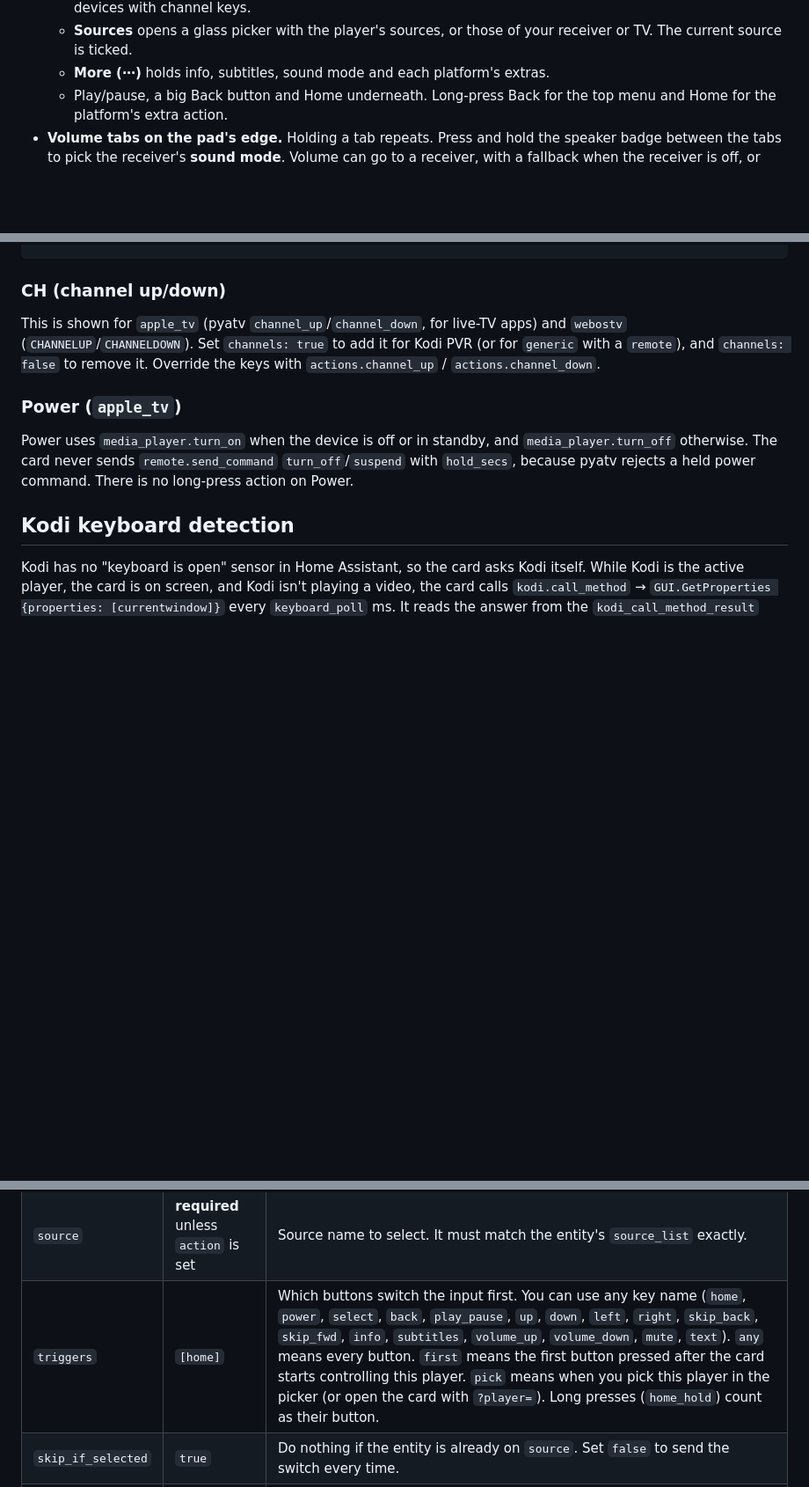
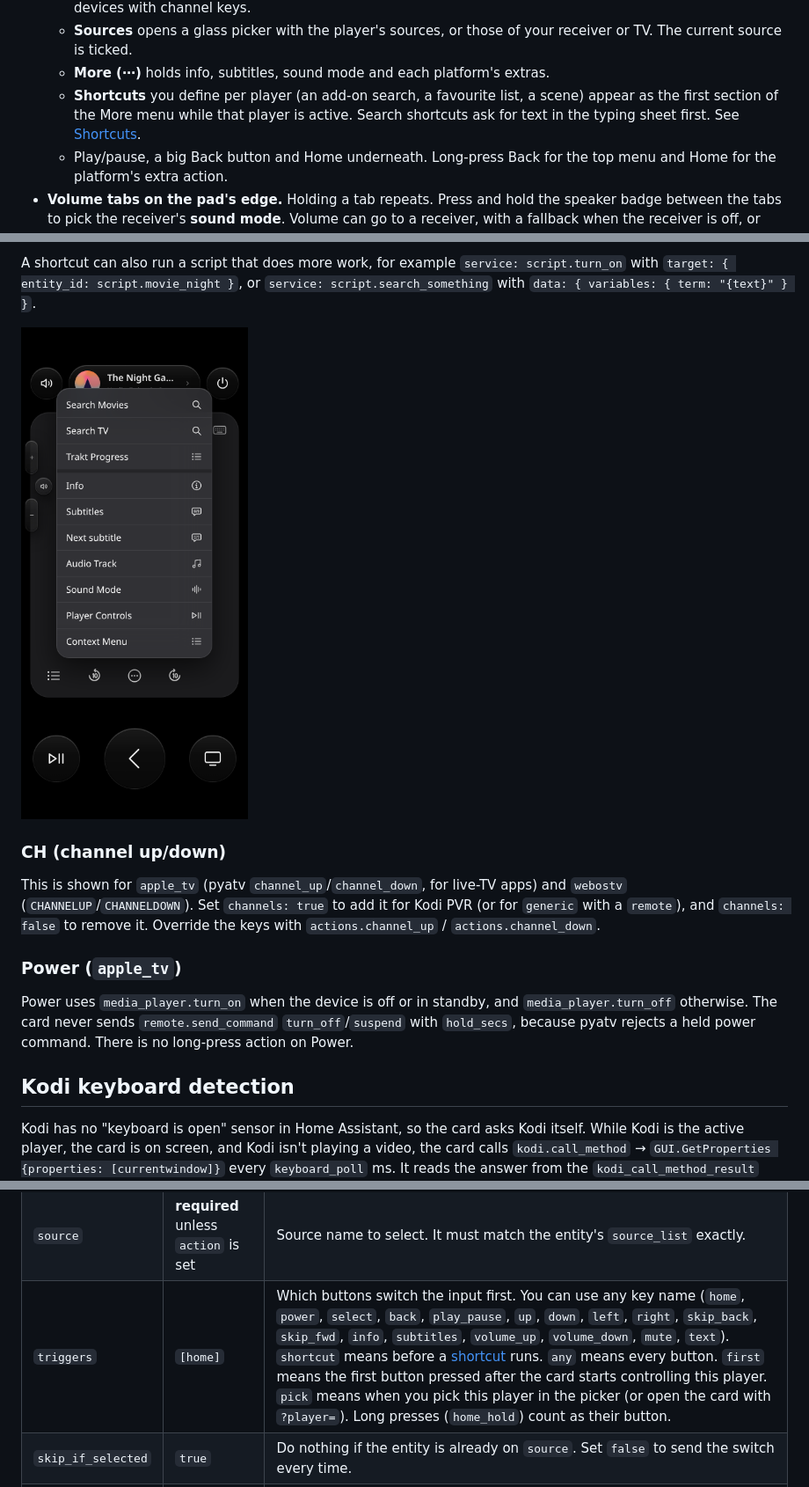
Before and after one commit to evski/ha-glass-remote-card, a Markdown page: README.md, 3 parts joined by grey strips. Shown at 88% size. Rendered like a GitHub page; pictures changed too: docs/images/shortcuts-menu.png (added); blank space fills up the shorter version.

```diff
--- a/README.md
+++ b/README.md
@@ -38,6 +38,7 @@ One card drives Kodi, LG webOS TVs, devices from Home Assistant's Apple TV integ
   - A bottom row inside the pad: **sources list | -10 | ⋯ more | +10 | CH**. Tap **CH** to open the channel stack (up chevron, CH, down chevron). Tap CH again to close it, or it closes by itself after 5 s. CH only shows on devices with channel keys.
   - **Sources** opens a glass picker with the player's sources, or those of your receiver or TV. The current source is ticked.
   - **More (⋯)** holds info, subtitles, sound mode and each platform's extras.
+  - **Shortcuts** you define per player (an add-on search, a favourite list, a scene) appear as the first section of the More menu while that player is active. Search shortcuts ask for text in the typing sheet first. See [Shortcuts](#shortcuts).
   - Play/pause, a big Back button and Home underneath. Long-press Back for the top menu and Home for the platform's extra action.
 - **Volume tabs on the pad's edge.** Holding a tab repeats. Press and hold the speaker badge between the tabs to pick the receiver's **sound mode**. Volume can go to a receiver, with a fallback when the receiver is off, or through the player's `remote` entity (HDMI-CEC/IR).
 - **Keyboard and dictation.**
@@ -262,3 +322,7 @@ Set `more: false` to hide the button.
+A shortcut can also run a script that does more work, for example `service: script.turn_on` with `target: { entity_id: script.movie_night }`, or `service: script.search_something` with `data: { variables: { term: "{text}" } }`.
+
+![More menu with shortcuts](docs/images/shortcuts-menu.png)
+
 ### CH (channel up/down)
 
 This is shown for `apple_tv` (pyatv `channel_up`/`channel_down`, for live-TV apps) and `webostv` (`CHANNELUP`/`CHANNELDOWN`). Set `channels: true` to add it for Kodi PVR (or for `generic` with a `remote`), and `channels: false` to remove it. Override the keys with `actions.channel_up` / `actions.channel_down`.
@@ -300,7 +364,7 @@ Say Kodi plays through the receiver's `UHD` input, and the receiver is still on
 |---|---|---|
 | `entity` | **required** | The `media_player` whose input is switched: an AV receiver, soundbar or TV. |
 | `source` | **required** unless `action` is set | Source name to select. It must match the entity's `source_list` exactly. |
-| `triggers` | `[home]` | Which buttons switch the input first. You can use any key name (`home`, `power`, `select`, `back`, `play_pause`, `up`, `down`, `left`, `right`, `skip_back`, `skip_fwd`, `info`, `subtitles`, `volume_up`, `volume_down`, `mute`, `text`). `any` means every button. `first` means the first button pressed after the card starts controlling this player. `pick` means when you pick this player in the picker (or open the card with `?player=`). Long presses (`home_hold`) count as their button. |
+| `triggers` | `[home]` | Which buttons switch the input first. You can use any key name (`home`, `power`, `select`, `back`, `play_pause`, `up`, `down`, `left`, `right`, `skip_back`, `skip_fwd`, `info`, `subtitles`, `volume_up`, `volume_down`, `mute`, `text`). `shortcut` means before a [shortcut](#shortcuts) runs. `any` means every button. `first` means the first button pressed after the card starts controlling this player. `pick` means when you pick this player in the picker (or open the card with `?player=`). Long presses (`home_hold`) count as their button. |
 | `skip_if_selected` | `true` | Do nothing if the entity is already on `source`. Set `false` to send the switch every time. |
 | `turn_on` | `false` | If the entity is off or in standby, turn it on first. When this is `false` and the entity is off, the switch is skipped, because selecting a source on an off receiver does nothing. |
 | `turn_on_delay` | `1500` | Milliseconds to wait after `turn_on` before selecting the source. Receivers often ignore commands while they boot. |
```
Also changed, not shown: other parts of README.md (+59 -0 lines), CHANGELOG.md (+15 -0 lines), docs/images/more-menu.png, docs/images/shortcuts-search.png (added), 6 other files.
